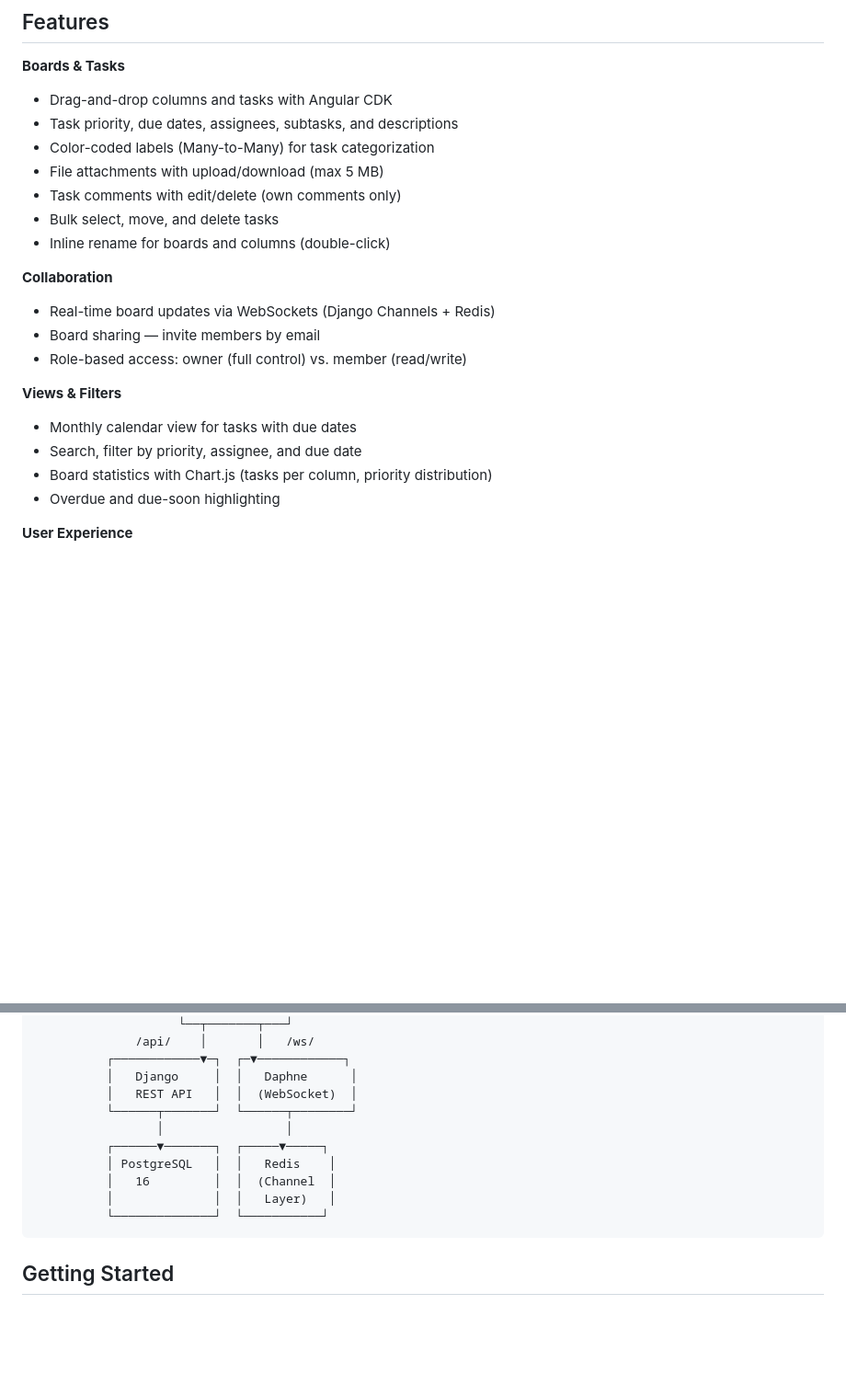
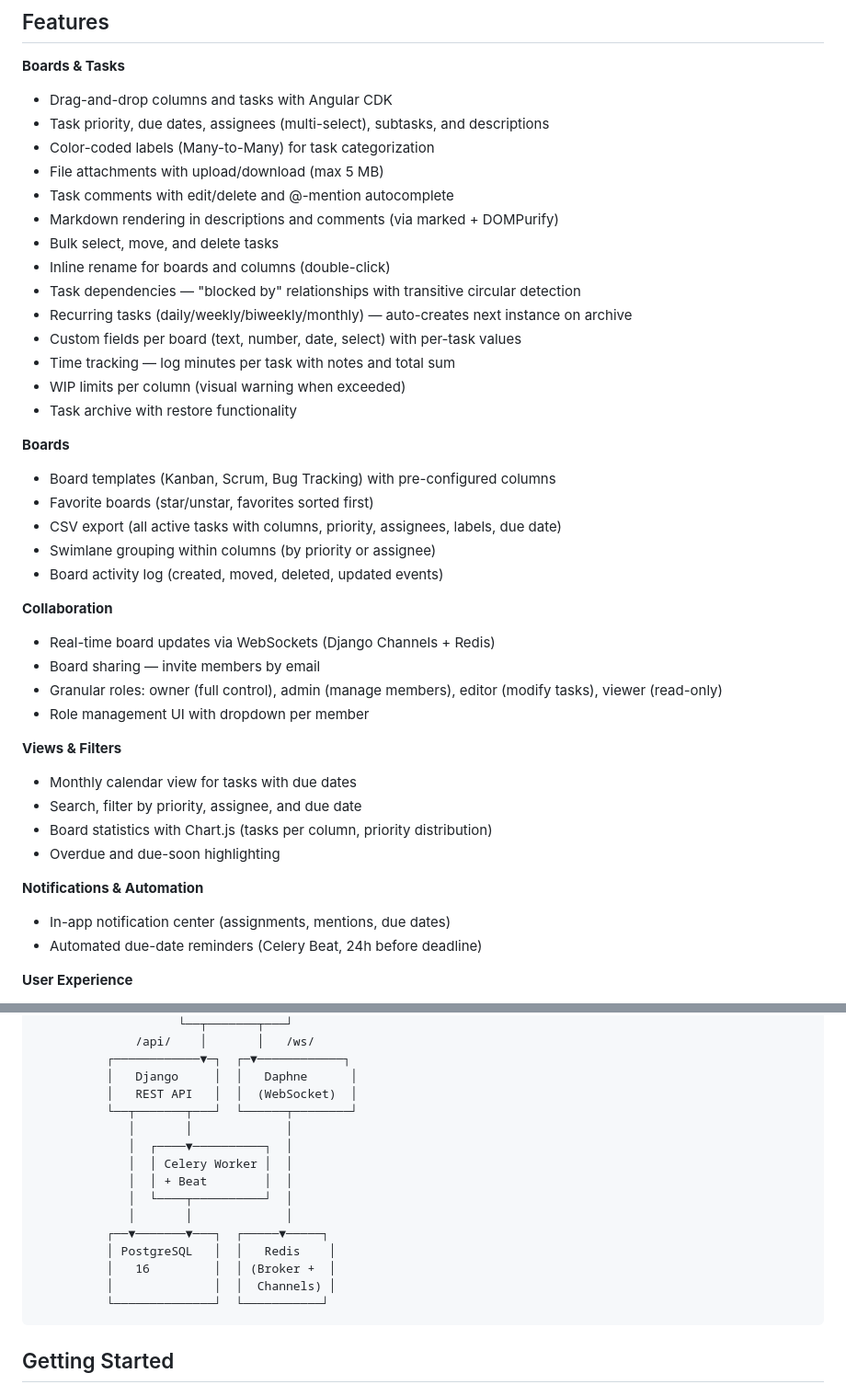
Before and after one commit to SaschaGerspach/join-v2, a Markdown page: README.md, 2 parts joined by grey strips. Shown at 92% size. Rendered like a GitHub page; blank space fills up the shorter version.

Commit message:
docs: update README with all new features, API endpoints, and architecture

````diff
--- a/README.md
+++ b/README.md
@@ -9,23 +9,42 @@ A fullstack Kanban board application built with **Angular 17** and **Django REST
 
 **Boards & Tasks**
 - Drag-and-drop columns and tasks with Angular CDK
-- Task priority, due dates, assignees, subtasks, and descriptions
+- Task priority, due dates, assignees (multi-select), subtasks, and descriptions
 - Color-coded labels (Many-to-Many) for task categorization
 - File attachments with upload/download (max 5 MB)
-- Task comments with edit/delete (own comments only)
+- Task comments with edit/delete and @-mention autocomplete
+- Markdown rendering in descriptions and comments (via marked + DOMPurify)
 - Bulk select, move, and delete tasks
 - Inline rename for boards and columns (double-click)
+- Task dependencies — "blocked by" relationships with transitive circular detection
+- Recurring tasks (daily/weekly/biweekly/monthly) — auto-creates next instance on archive
+- Custom fields per board (text, number, date, select) with per-task values
+- Time tracking — log minutes per task with notes and total sum
+- WIP limits per column (visual warning when exceeded)
+- Task archive with restore functionality
+
+**Boards**
+- Board templates (Kanban, Scrum, Bug Tracking) with pre-configured columns
+- Favorite boards (star/unstar, favorites sorted first)
+- CSV export (all active tasks with columns, priority, assignees, labels, due date)
+- Swimlane grouping within columns (by priority or assignee)
+- Board activity log (created, moved, deleted, updated events)
 
 **Collaboration**
 - Real-time board updates via WebSockets (Django Channels + Redis)
 - Board sharing — invite members by email
-- Role-based access: owner (full control) vs. member (read/write)
+- Granular roles: owner (full control), admin (manage members), editor (modify tasks), viewer (read-only)
+- Role management UI with dropdown per member
 
 **Views & Filters**
 - Monthly calendar view for tasks with due dates
 - Search, filter by priority, assignee, and due date
 - Board statistics with Chart.js (tasks per column, priority distribution)
 - Overdue and due-soon highlighting
+
+**Notifications & Automation**
+- In-app notification center (assignments, mentions, due dates)
+- Automated due-date reminders (Celery Beat, 24h before deadline)
 
 **User Experience**
 - Dark mode with toggle and `prefers-color-scheme` detection
@@ -77,12 +97,17 @@ A fullstack Kanban board application built with **Angular 17** and **Django REST
           ┌────────────▼─┐  ┌─▼────────────┐
           │   Django     │  │   Daphne      │
           │   REST API   │  │  (WebSocket)  │
-          └──────┬───────┘  └──────┬────────┘
-                 │                 │
-          ┌──────▼───────┐  ┌─────▼─────┐
+          └──┬───────┬───┘  └──────┬────────┘
+             │       │             │
+             │  ┌────▼──────────┐  │
+             │  │ Celery Worker │  │
+             │  │ + Beat        │  │
+             │  └────┬──────────┘  │
+             │       │             │
+          ┌──▼───────▼───┐  ┌─────▼─────┐
           │ PostgreSQL   │  │   Redis    │
-          │   16         │  │  (Channel  │
-          │              │  │   Layer)   │
+          │   16         │  │ (Broker +  │
+          │              │  │  Channels) │
           └──────────────┘  └───────────┘
 ```
 
````
Also changed, not shown: other parts of README.md (+19 -3 lines).
